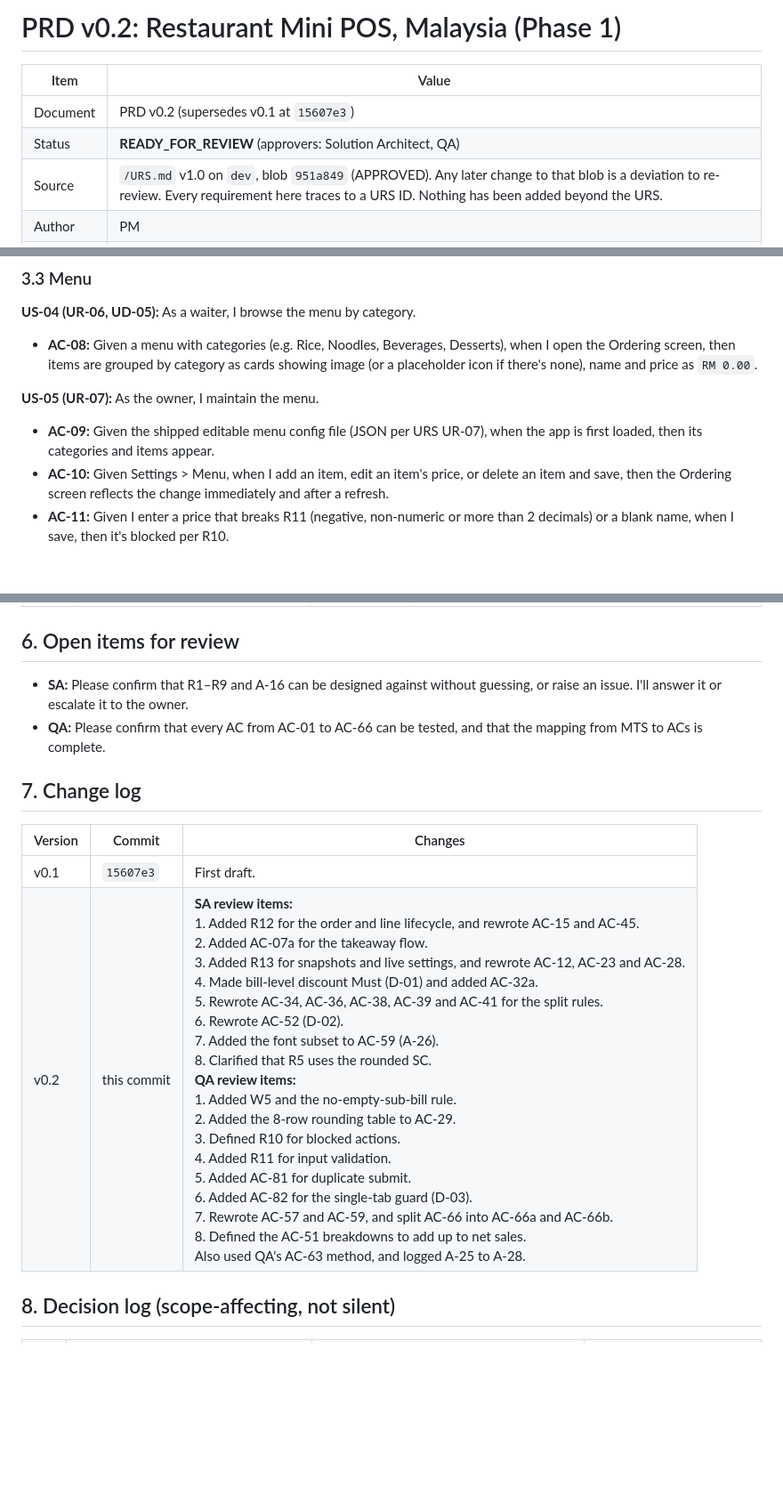
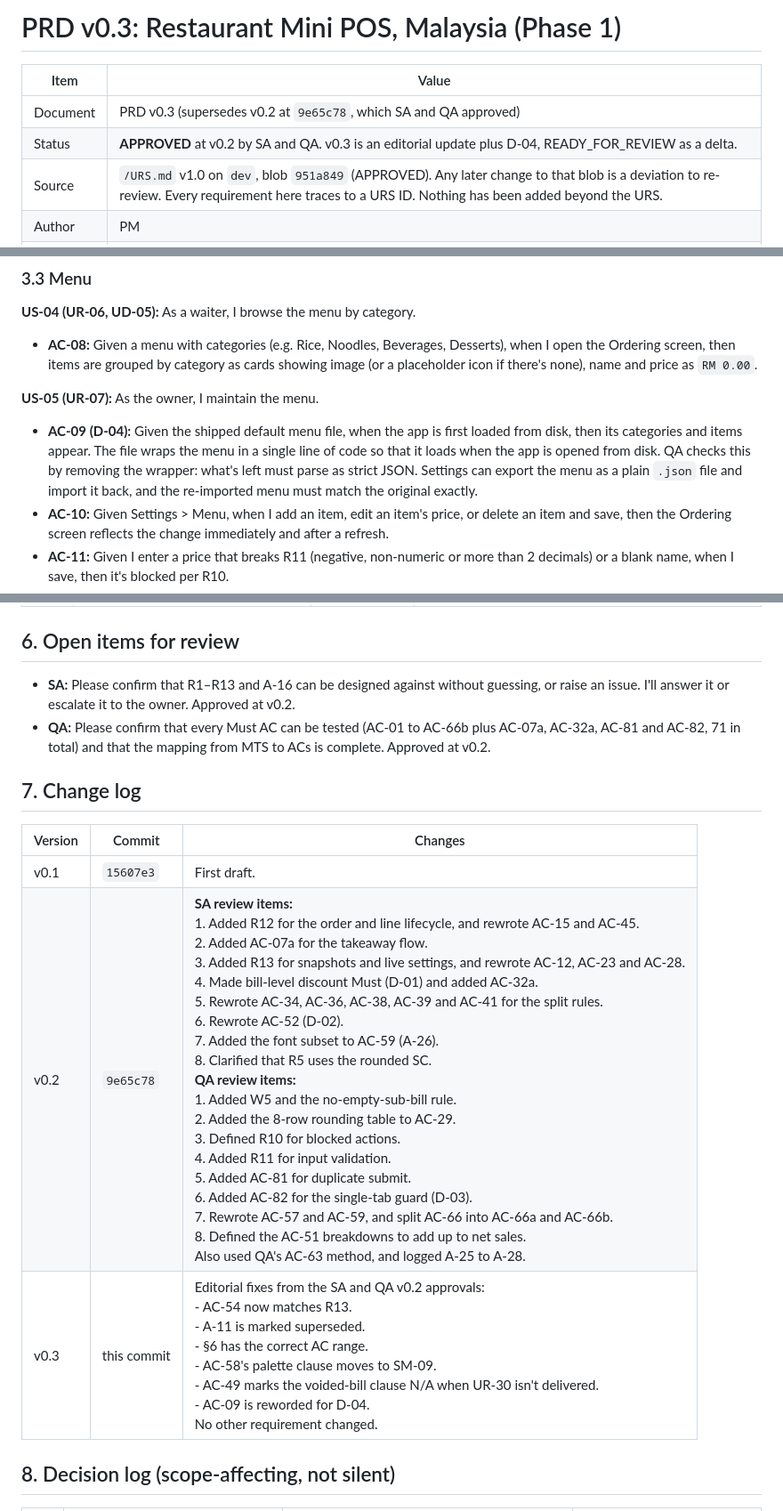
Before and after one commit to dx0018/ai-team-pilot, a Markdown page: docs/PRD.md, 3 parts joined by grey strips. Shown at 89% size. GitHub-like rendering; blank space fills up the shorter version.

Commit message:
docs: PRD v0.3 editorial fixes + D-04 (menu.js wrapper)
Co-authored-by: dx0018 <dx0018@users.noreply.github.com>

```diff
--- a/docs/PRD.md
+++ b/docs/PRD.md
@@ -1,9 +1,9 @@
-# PRD v0.2: Restaurant Mini POS, Malaysia (Phase 1)
+# PRD v0.3: Restaurant Mini POS, Malaysia (Phase 1)
 
 | Item | Value |
 |---|---|
-| Document | PRD v0.2 (supersedes v0.1 at `15607e3`) |
-| Status | **READY_FOR_REVIEW** (approvers: Solution Architect, QA) |
+| Document | PRD v0.3 (supersedes v0.2 at `9e65c78`, which SA and QA approved) |
+| Status | **APPROVED** at v0.2 by SA and QA. v0.3 is an editorial update plus D-04, READY_FOR_REVIEW as a delta. |
 | Source | `/URS.md` v1.0 on `dev`, blob `951a849` (APPROVED). Any later change to that blob is a deviation to re-review. Every requirement here traces to a URS ID. Nothing has been added beyond the URS. |
 | Author | PM |
 | Date | 2026-10-01 |
@@ -116,7 +116,7 @@ Note on the single-tab guard: AC-82 protects bill numbering (UR-35, Must) from c
 - **AC-08:** Given a menu with categories (e.g. Rice, Noodles, Beverages, Desserts), when I open the Ordering screen, then items are grouped by category as cards showing image (or a placeholder icon if there's none), name and price as `RM 0.00`.
 
 **US-05 (UR-07):** As the owner, I maintain the menu.
-- **AC-09:** Given the shipped editable menu config file (JSON per URS UR-07), when the app is first loaded, then its categories and items appear.
+- **AC-09 (D-04):** Given the shipped default menu file, when the app is first loaded from disk, then its categories and items appear. The file wraps the menu in a single line of code so that it loads when the app is opened from disk. QA checks this by removing the wrapper: what's left must parse as strict JSON. Settings can export the menu as a plain `.json` file and import it back, and the re-imported menu must match the original exactly.
 - **AC-10:** Given Settings > Menu, when I add an item, edit an item's price, or delete an item and save, then the Ordering screen reflects the change immediately and after a refresh.
 - **AC-11:** Given I enter a price that breaks R11 (negative, non-numeric or more than 2 decimals) or a blank name, when I save, then it's blocked per R10.
 - **AC-12:** Given an item is already on an open or paid order, when I edit its name or price, or delete it from the menu, then that order keeps the name and price captured when the line was added (R13).
@@ -346,15 +346,16 @@ Mandatory Test Scenarios: MTS-01 maps to AC-24, MTS-02 to AC-25, MTS-03 to AC-27
 
 ## 6. Open items for review
 
-- **SA:** Please confirm that R1–R9 and A-16 can be designed against without guessing, or raise an issue. I'll answer it or escalate it to the owner.
-- **QA:** Please confirm that every AC from AC-01 to AC-66 can be tested, and that the mapping from MTS to ACs is complete.
+- **SA:** Please confirm that R1–R13 and A-16 can be designed against without guessing, or raise an issue. I'll answer it or escalate it to the owner. Approved at v0.2.
+- **QA:** Please confirm that every Must AC can be tested (AC-01 to AC-66b plus AC-07a, AC-32a, AC-81 and AC-82, 71 in total) and that the mapping from MTS to ACs is complete. Approved at v0.2.
 
 ## 7. Change log
 
 | Version | Commit | Changes |
 |---|---|---|
 | v0.1 | `15607e3` | First draft. |
-| v0.2 | this commit | **SA review items:**<br>1. Added R12 for the order and line lifecycle, and rewrote AC-15 and AC-45.<br>2. Added AC-07a for the takeaway flow.<br>3. Added R13 for snapshots and live settings, and rewrote AC-12, AC-23 and AC-28.<br>4. Made bill-level discount Must (D-01) and added AC-32a.<br>5. Rewrote AC-34, AC-36, AC-38, AC-39 and AC-41 for the split rules.<br>6. Rewrote AC-52 (D-02).<br>7. Added the font subset to AC-59 (A-26).<br>8. Clarified that R5 uses the rounded SC.<br>**QA review items:**<br>1. Added W5 and the no-empty-sub-bill rule.<br>2. Added the 8-row rounding table to AC-29.<br>3. Defined R10 for blocked actions.<br>4. Added R11 for input validation.<br>5. Added AC-81 for duplicate submit.<br>6. Added AC-82 for the single-tab guard (D-03).<br>7. Rewrote AC-57 and AC-59, and split AC-66 into AC-66a and AC-66b.<br>8. Defined the AC-51 breakdowns to add up to net sales.<br>Also used QA's AC-63 method, and logged A-25 to A-28. |
+| v0.2 | `9e65c78` | **SA review items:**<br>1. Added R12 for the order and line lifecycle, and rewrote AC-15 and AC-45.<br>2. Added AC-07a for the takeaway flow.<br>3. Added R13 for snapshots and live settings, and rewrote AC-12, AC-23 and AC-28.<br>4. Made bill-level discount Must (D-01) and added AC-32a.<br>5. Rewrote AC-34, AC-36, AC-38, AC-39 and AC-41 for the split rules.<br>6. Rewrote AC-52 (D-02).<br>7. Added the font subset to AC-59 (A-26).<br>8. Clarified that R5 uses the rounded SC.<br>**QA review items:**<br>1. Added W5 and the no-empty-sub-bill rule.<br>2. Added the 8-row rounding table to AC-29.<br>3. Defined R10 for blocked actions.<br>4. Added R11 for input validation.<br>5. Added AC-81 for duplicate submit.<br>6. Added AC-82 for the single-tab guard (D-03).<br>7. Rewrote AC-57 and AC-59, and split AC-66 into AC-66a and AC-66b.<br>8. Defined the AC-51 breakdowns to add up to net sales.<br>Also used QA's AC-63 method, and logged A-25 to A-28. |
+| v0.3 | this commit | Editorial fixes from the SA and QA v0.2 approvals:<br>- AC-54 now matches R13.<br>- A-11 is marked superseded.<br>- §6 has the correct AC range.<br>- AC-58's palette clause moves to SM-09.<br>- AC-49 marks the voided-bill clause N/A when UR-30 isn't delivered.<br>- AC-09 is reworded for D-04.<br>No other requirement changed. |
 
 ## 8. Decision log (scope-affecting, not silent)
 
```
Also changed, not shown: other parts of docs/PRD.md (+5 -4 lines).
